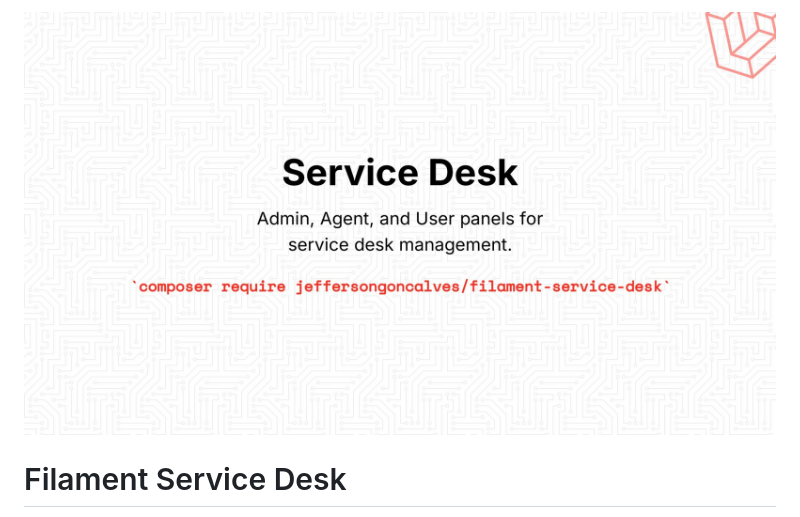
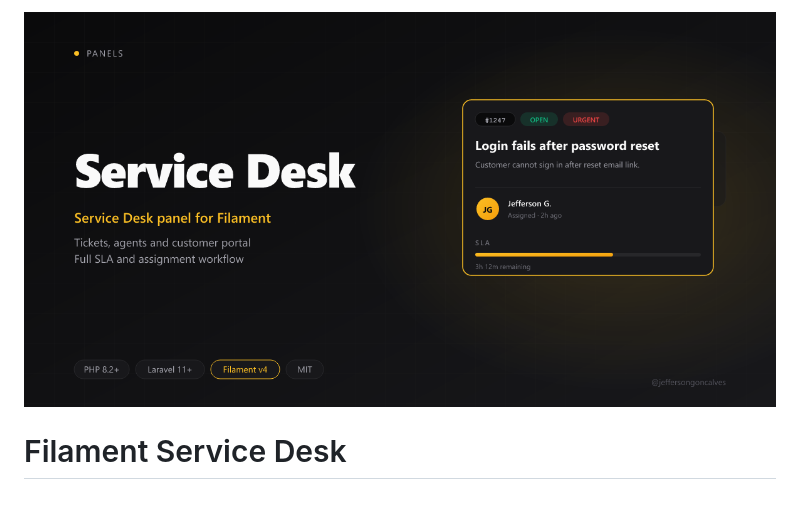
Before and after one commit to jeffersongoncalves/filament-service-desk, a Markdown page: README.md, the part around the change. GitHub-like rendering; pictures changed too: art/jeffersongoncalves-filament-service-desk.jpg (deleted), art/jeffersongoncalves-filament-service-desk.png (added).

Commit message:
art: refresh portfolio banner

```diff
--- a/README.md
+++ b/README.md
@@ -1,6 +1,6 @@
 <div class="filament-hidden">
 
-![Filament Service Desk](https://raw.githubusercontent.com/jeffersongoncalves/filament-service-desk/2.x/art/jeffersongoncalves-filament-service-desk.jpg)
+![Filament Service Desk](https://raw.githubusercontent.com/jeffersongoncalves/filament-service-desk/2.x/art/jeffersongoncalves-filament-service-desk.png)
 
 </div>
 
```
Also changed, not shown: 1 other file.
